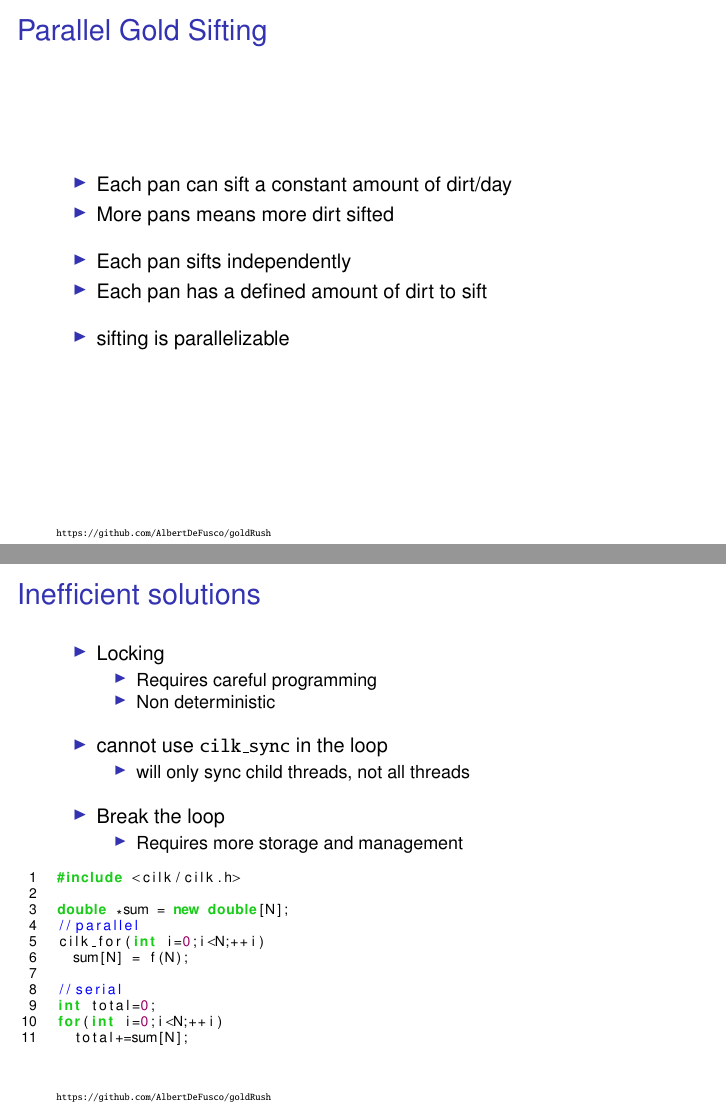
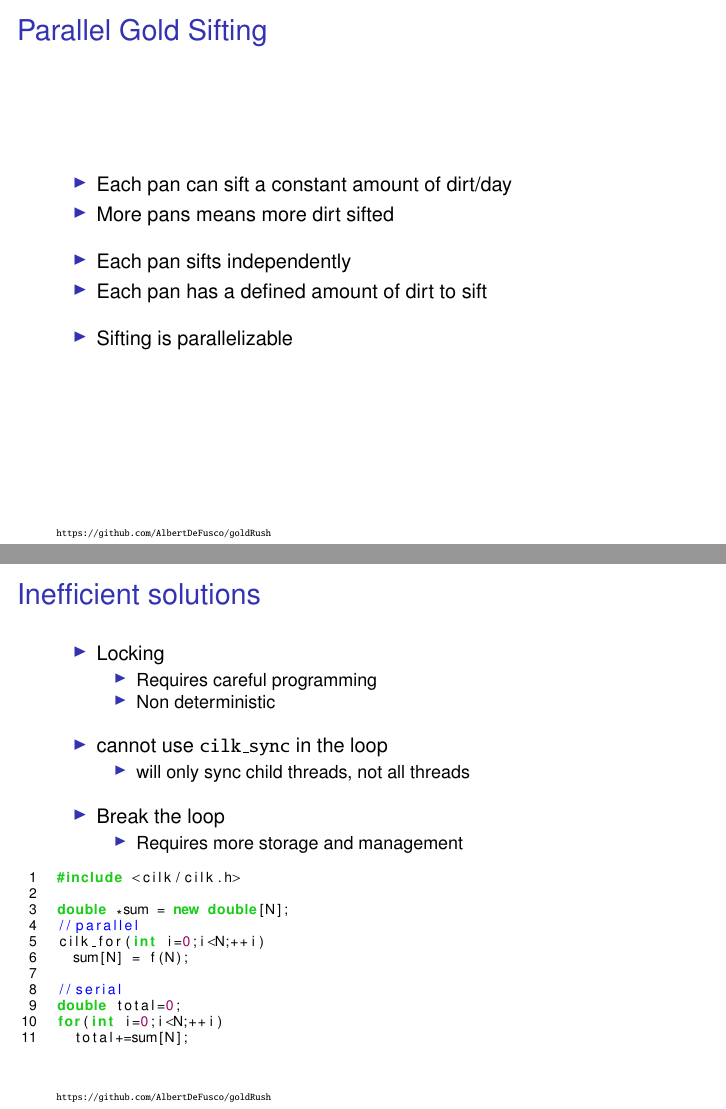
Before and after one commit to AlbertDeFusco/goldRush, LaTeX slides (slides/reducers.tex): pages 4 and 14 of 20, joined at a grey line. Compiled offline with pdfLaTeX.

Commit message:
fixed some typos

```diff
--- a/slides/reducers.tex
+++ b/slides/reducers.tex
@@ -258,7 +258,7 @@ cilk_for(int i=0;i<N;++i)
   sum[N] = f(N);
 
 //serial
-int total=0;
+double total=0;
 for(int i=0;i<N;++i)
   total+=sum[N];
   \end{lstlisting}
```
Also changed, not shown: slides/reducers.pdf, slides/reducers.tex (2 more changed lines).
